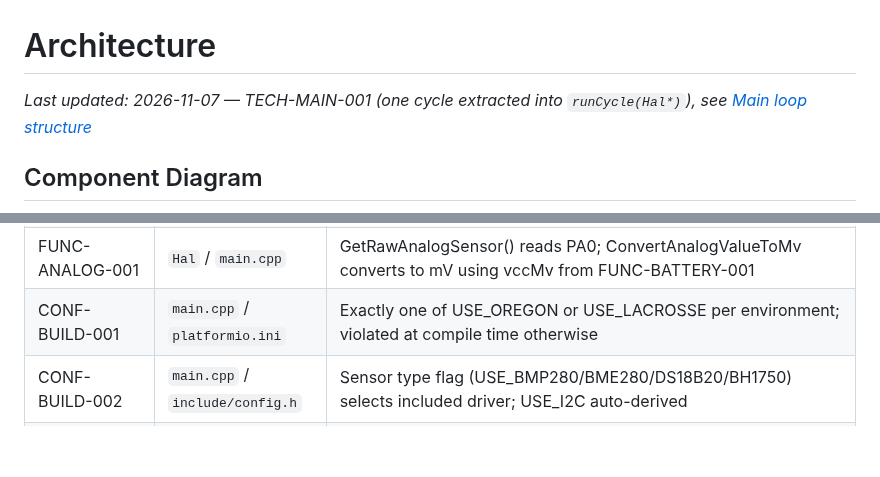
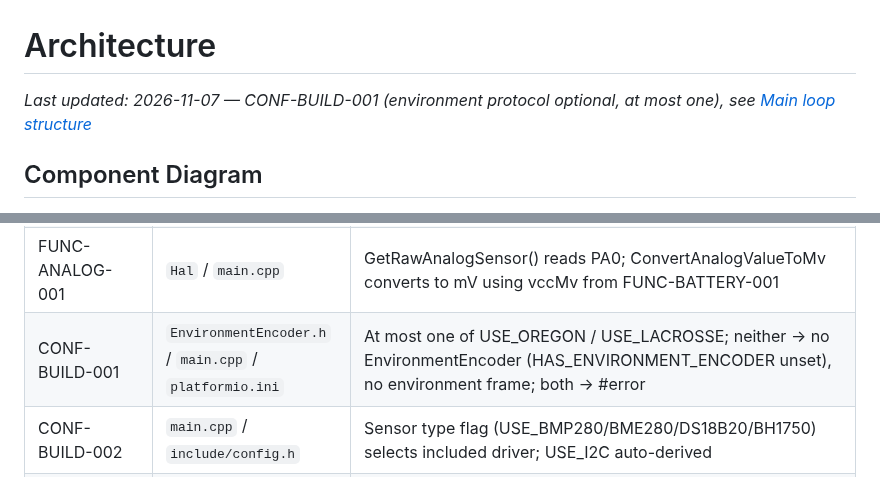
Before and after one commit to arcadien/tinySensor, a Markdown page: docs/architecture.md, 2 parts joined by grey strips. Rendered like a GitHub page; blank space fills up the shorter version.

Commit message:
arch(CONF-BUILD-001): update traceability row for optional environment protocol
Co-Authored-By: Claude Opus 5.5 <noreply@anthropic.com>

```diff
--- a/docs/architecture.md
+++ b/docs/architecture.md
@@ -1,6 +1,6 @@
 # Architecture
 
-_Last updated: 2026-11-07 — TECH-MAIN-001 (one cycle extracted into `runCycle(Hal*)`), see [Main loop structure](#main-loop-structure)_
+_Last updated: 2026-11-07 — CONF-BUILD-001 (environment protocol optional, at most one), see [Main loop structure](#main-loop-structure)_
 
 ## Component Diagram
 
@@ -159,7 +159,7 @@ Every physical board is a separate PlatformIO environment with its own `build_fl
 | TECH-SENSOR-001 | `Ds18b20` | DS18B20 access encapsulated in Ds18b20 wrapper; main.cpp must not reference PORTA/DDRA/PINA or ds18b20 library functions directly |
 | FUNC-SENSOR-003 | `main.cpp` (BH1750) / `LacrosseWS7000` | BH1750 at I2C 0x23 ONE_TIME_HIGH_RES_MODE; lux reported as two Lacrosse type-5 frames |
 | FUNC-ANALOG-001 | `Hal` / `main.cpp` | GetRawAnalogSensor() reads PA0; ConvertAnalogValueToMv converts to mV using vccMv from FUNC-BATTERY-001 |
-| CONF-BUILD-001 | `main.cpp` / `platformio.ini` | Exactly one of USE_OREGON or USE_LACROSSE per environment; violated at compile time otherwise |
+| CONF-BUILD-001 | `EnvironmentEncoder.h` / `main.cpp` / `platformio.ini` | At most one of USE_OREGON / USE_LACROSSE; neither → no EnvironmentEncoder (HAS_ENVIRONMENT_ENCODER unset), no environment frame; both → #error |
 | CONF-BUILD-002 | `main.cpp` / `include/config.h` | Sensor type flag (USE_BMP280/BME280/DS18B20/BH1750) selects included driver; USE_I2C auto-derived |
 | CONF-BUILD-003 | `main.cpp` / `platformio.ini` | OREGON_CHANNEL (1–3) and OREGON_RCODE (≤ 0xA5) applied to OregonV3 in main() |
 | CONF-BUILD-004 | `main.cpp` / `platformio.ini` | LACROSSE_ID enum value applied to LacrosseWS7000 in main() |
```
